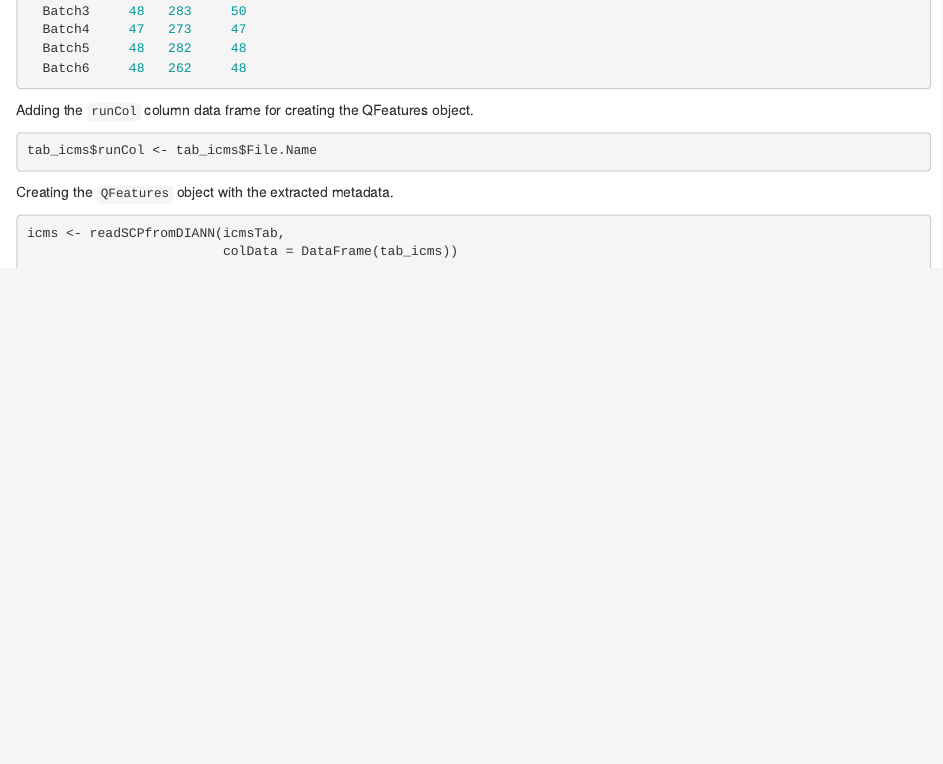
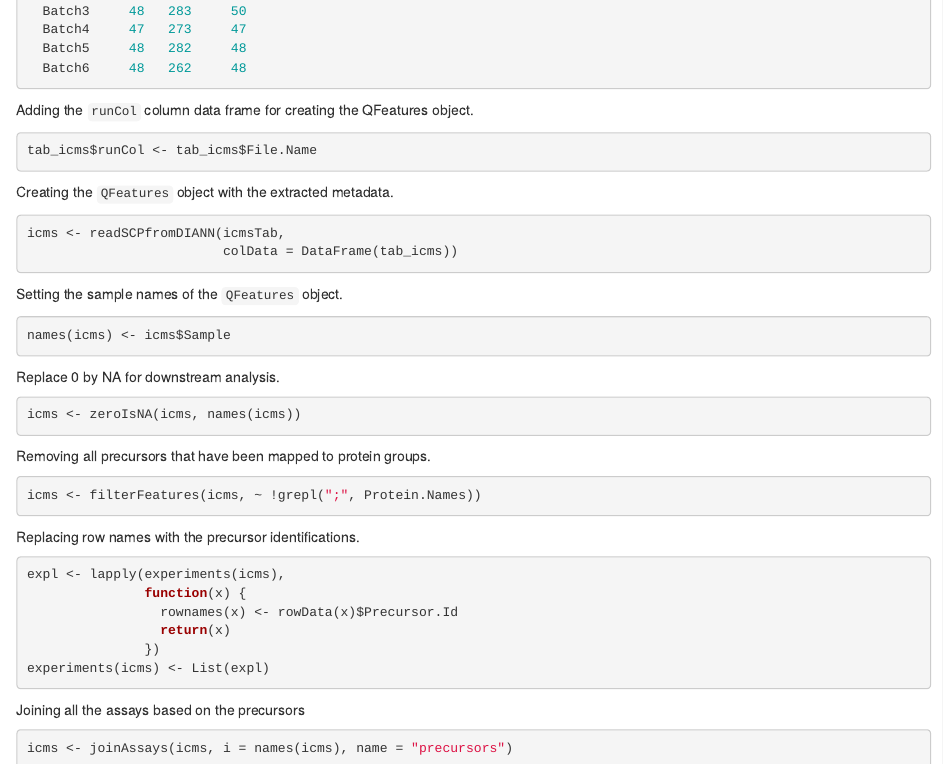
Before and after one commit to lgatto/2025-EuBIC-SCP-hackathon, an R Markdown document (02-qfeatures_iCMs.Rmd): the page in a window 1100 px wide, from 1740 px down. Rendered offline with R 4.5, knitr and Pandoc, with nearby package versions.

Commit message:
Update 02-qfeatures_iCMs.Rmd

````diff
--- a/02-qfeatures_iCMs.Rmd
+++ b/02-qfeatures_iCMs.Rmd
@@ -123,3 +123,38 @@ Creating the `QFeatures` object with the extracted metadata.
 icms <- readSCPfromDIANN(icmsTab,
                          colData = DataFrame(tab_icms))
 ```
+
+Setting the sample names of the `QFeatures` object.
+
+```{r,eval=FALSE}
+names(icms) <- icms$Sample
+```
+
+Replace 0 by NA for downstream analysis.
+
+```{r,eval=FALSE}
+icms <- zeroIsNA(icms, names(icms))
+```
+
+Removing all precursors that have been mapped to protein groups.
+
+```{r,eval=FALSE}
+icms <- filterFeatures(icms, ~ !grepl(";", Protein.Names))
+```
+
+Replacing row names with the precursor identifications.
+
+```{r,eval=FALSE}
+expl <- lapply(experiments(icms),
+               function(x) {
+                 rownames(x) <- rowData(x)$Precursor.Id
+                 return(x)
+               })
+experiments(icms) <- List(expl)
+```
+
+Joining all the assays based on the precursors
+
+```{r,eval=FALSE}
+icms <- joinAssays(icms, i = names(icms), name = "precursors")
+```
````
